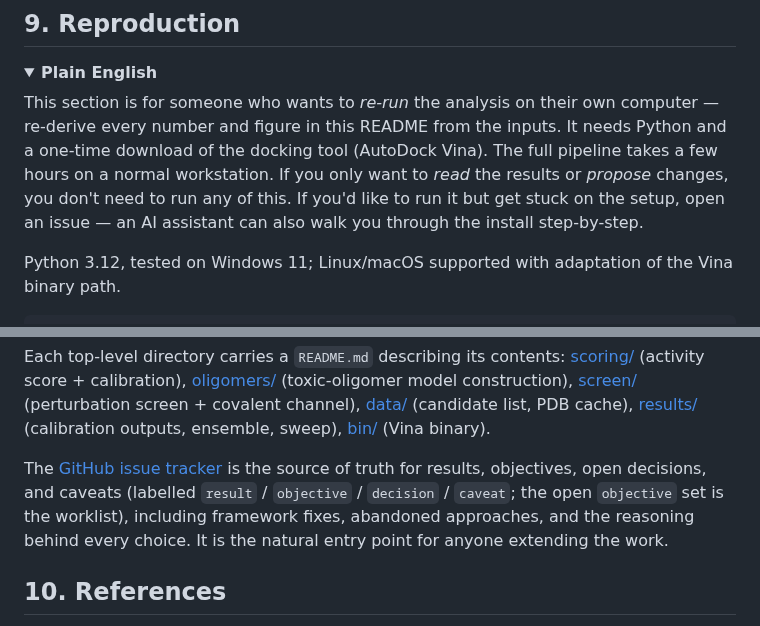
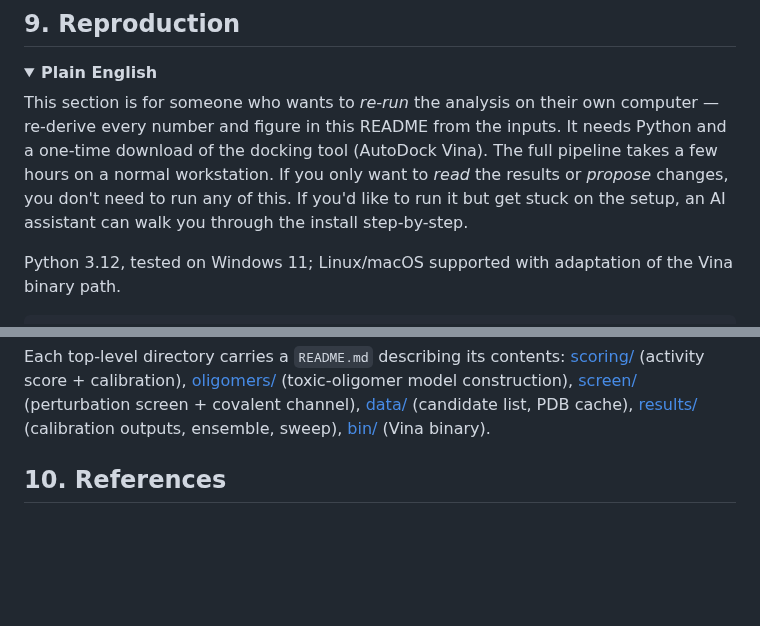
Before and after one commit to xag/asyn-oligomer-screen, a Markdown page: README.md, 2 parts joined by grey strips. Drawn GitHub-style; folded sections open; blank space fills up the shorter version.

Commit message:
update README.md for clarity and remove issue references

```diff
--- a/README.md
+++ b/README.md
@@ -381,7 +380,7 @@ Six honest caveats:
 <details>
 <summary><b>Plain English</b></summary>
 
-This section is for someone who wants to *re-run* the analysis on their own computer — re-derive every number and figure in this README from the inputs. It needs Python and a one-time download of the docking tool (AutoDock Vina). The full pipeline takes a few hours on a normal workstation. If you only want to *read* the results or *propose* changes, you don't need to run any of this. If you'd like to run it but get stuck on the setup, open an issue — an AI assistant can also walk you through the install step-by-step.
+This section is for someone who wants to *re-run* the analysis on their own computer — re-derive every number and figure in this README from the inputs. It needs Python and a one-time download of the docking tool (AutoDock Vina). The full pipeline takes a few hours on a normal workstation. If you only want to *read* the results or *propose* changes, you don't need to run any of this. If you'd like to run it but get stuck on the setup, an AI assistant can walk you through the install step-by-step.
 </details>
 
 Python 3.12, tested on Windows 11; Linux/macOS supported with adaptation of the Vina binary path.
@@ -501,8 +499,6 @@ Each top-level directory carries a `README.md` describing its contents:
 [data/](data/) (candidate list, PDB cache),
 [results/](results/) (calibration outputs, ensemble, sweep),
 [bin/](bin/) (Vina binary).
-
-The [GitHub issue tracker](https://github.com/xag/asyn-oligomer-screen/issues) is the source of truth for results, objectives, open decisions, and caveats (labelled `result` / `objective` / `decision` / `caveat`; the open `objective` set is the worklist), including framework fixes, abandoned approaches, and the reasoning behind every choice. It is the natural entry point for anyone extending the work.
 
 ## 10. References
 
```
Also changed, not shown: other parts of README.md (+7 -9 lines).
